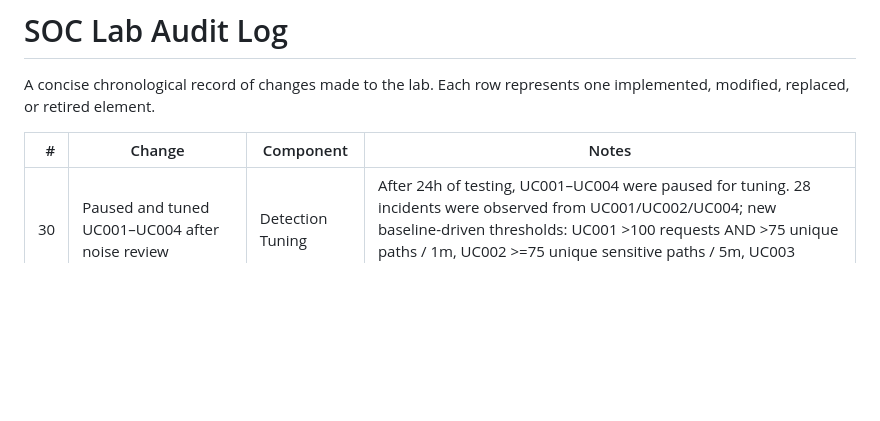
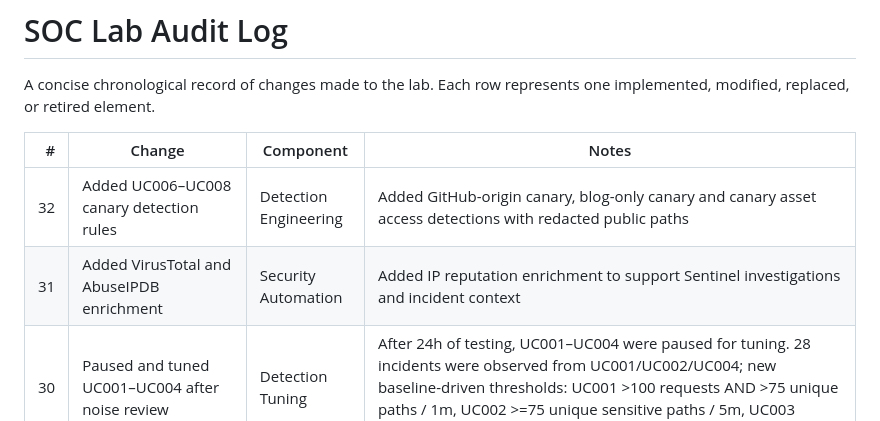
Before and after one commit to Krisqzpl/krzysztofhanas.com, a Markdown page: audit.md, the part around the change. GitHub-like rendering; blank space fills up the shorter version.

Commit message:
Update audit log with canary rules and reputation enrichment

```diff
--- a/audit.md
+++ b/audit.md
@@ -10,6 +10,8 @@ A concise chronological record of changes made to the lab. Each row represents o
 
 | # | Change | Component | Notes |
 |---:|---|---|---|
+| 32 | Added UC006–UC008 canary detection rules | Detection Engineering | Added GitHub-origin canary, blog-only canary and canary asset access detections with redacted public paths |
+| 31 | Added VirusTotal and AbuseIPDB enrichment | Security Automation | Added IP reputation enrichment to support Sentinel investigations and incident context |
 | 30 | Paused and tuned UC001–UC004 after noise review | Detection Tuning | After 24h of testing, UC001–UC004 were paused for tuning. 28 incidents were observed from UC001/UC002/UC004; new baseline-driven thresholds: UC001 >100 requests AND >75 unique paths / 1m, UC002 >=75 unique sensitive paths / 5m, UC003 unchanged, UC004 >100 requests AND >20 unique paths / 1m |
 | 29 | Added IP reputation enrichment Logic App | Security Automation | Added incident-triggered enrichment using VirusTotal and AbuseIPDB, with results written back to Sentinel incident comments |
 | 28 | Added known web scanners watchlist | Detection Tuning | Implemented `_GetWatchlist('WL_Known_Web_Scanners')` to reduce recurring Low-severity scanner alerts while preserving higher-risk detections |
```
